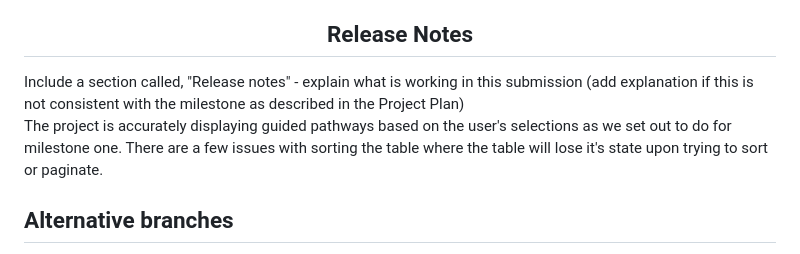
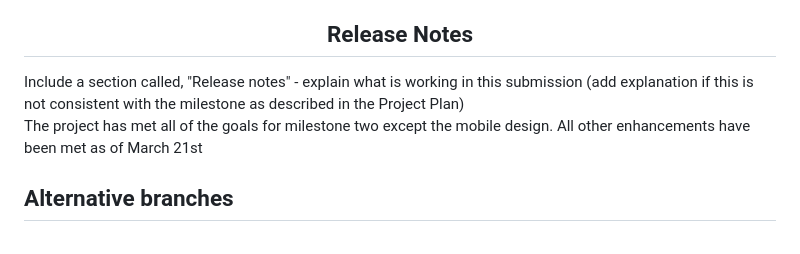
Before and after one commit to UNOCapstone2024/ccPathwaySearch, a Markdown page: README.md, the part around the change. GitHub-like rendering.

Commit message:
Updated release notes in README

```diff
--- a/README.md
+++ b/README.md
@@ -46,7 +46,7 @@ php -S 127.0.0.1:8000
 <center><h2>Release Notes</h2></center>
 Include a section called, "Release notes" - explain what is working in this submission (add explanation if this is not consistent with the milestone as described in the Project Plan)
 
-The project is accurately displaying guided pathways based on the user's selections as we set out to do for milestone one. There are a few issues with sorting the table where the table will lose it's state upon trying to sort or paginate.
+The project has met all of the goals for milestone two except the mobile design. All other enhancements have been met as of March 21st
 
 ## Alternative branches
 - feature-static-webpage
```
